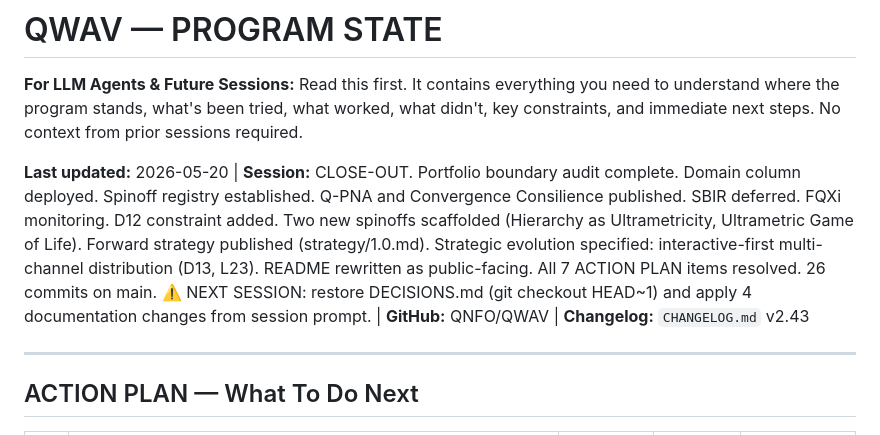
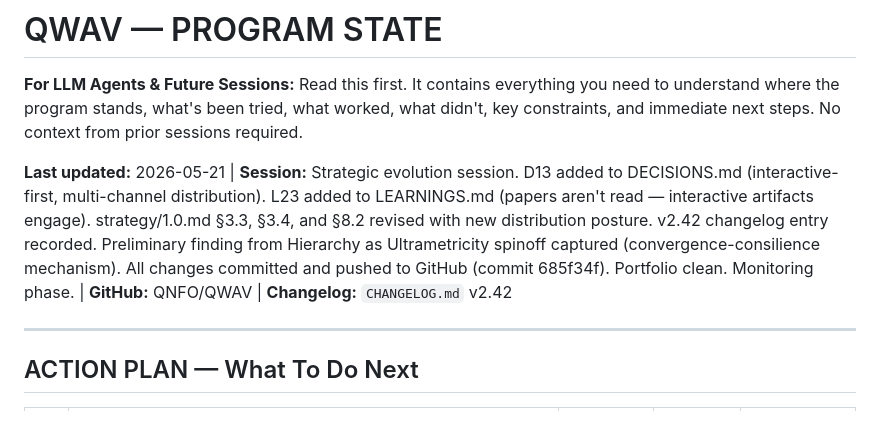
Before and after one commit to QNFO/QWAV, a Markdown page: PROJECT STATE.md, the part around the change. Drawn GitHub-style.

```diff
--- a/PROJECT STATE.md
+++ b/PROJECT STATE.md
@@ -2,7 +2,7 @@
 
 **For LLM Agents & Future Sessions:** Read this first. It contains everything you need to understand where the program stands, what's been tried, what worked, what didn't, key constraints, and immediate next steps. No context from prior sessions required.
 
-**Last updated:** 2026-05-20 | **Session:** CLOSE-OUT. Portfolio boundary audit complete. Domain column deployed. Spinoff registry established. Q-PNA and Convergence Consilience published. SBIR deferred. FQXi monitoring. D12 constraint added. Two new spinoffs scaffolded (Hierarchy as Ultrametricity, Ultrametric Game of Life). Forward strategy published (strategy/1.0.md). Strategic evolution specified: interactive-first multi-channel distribution (D13, L23). README rewritten as public-facing. All 7 ACTION PLAN items resolved. 26 commits on main. ⚠️ NEXT SESSION: restore DECISIONS.md (git checkout HEAD~1) and apply 4 documentation changes from session prompt. | **GitHub:** QNFO/QWAV | **Changelog:** `CHANGELOG.md` v2.43
+**Last updated:** 2026-05-21 | **Session:** Strategic evolution session. D13 added to DECISIONS.md (interactive-first, multi-channel distribution). L23 added to LEARNINGS.md (papers aren't read — interactive artifacts engage). strategy/1.0.md §3.3, §3.4, and §8.2 revised with new distribution posture. v2.42 changelog entry recorded. Preliminary finding from Hierarchy as Ultrametricity spinoff captured (convergence-consilience mechanism). All changes committed and pushed to GitHub (commit 685f34f). Portfolio clean. Monitoring phase. | **GitHub:** QNFO/QWAV | **Changelog:** `CHANGELOG.md` v2.42
 
 ---
 
```
Also changed, not shown: SPRINT.md (+6 -3 lines).
